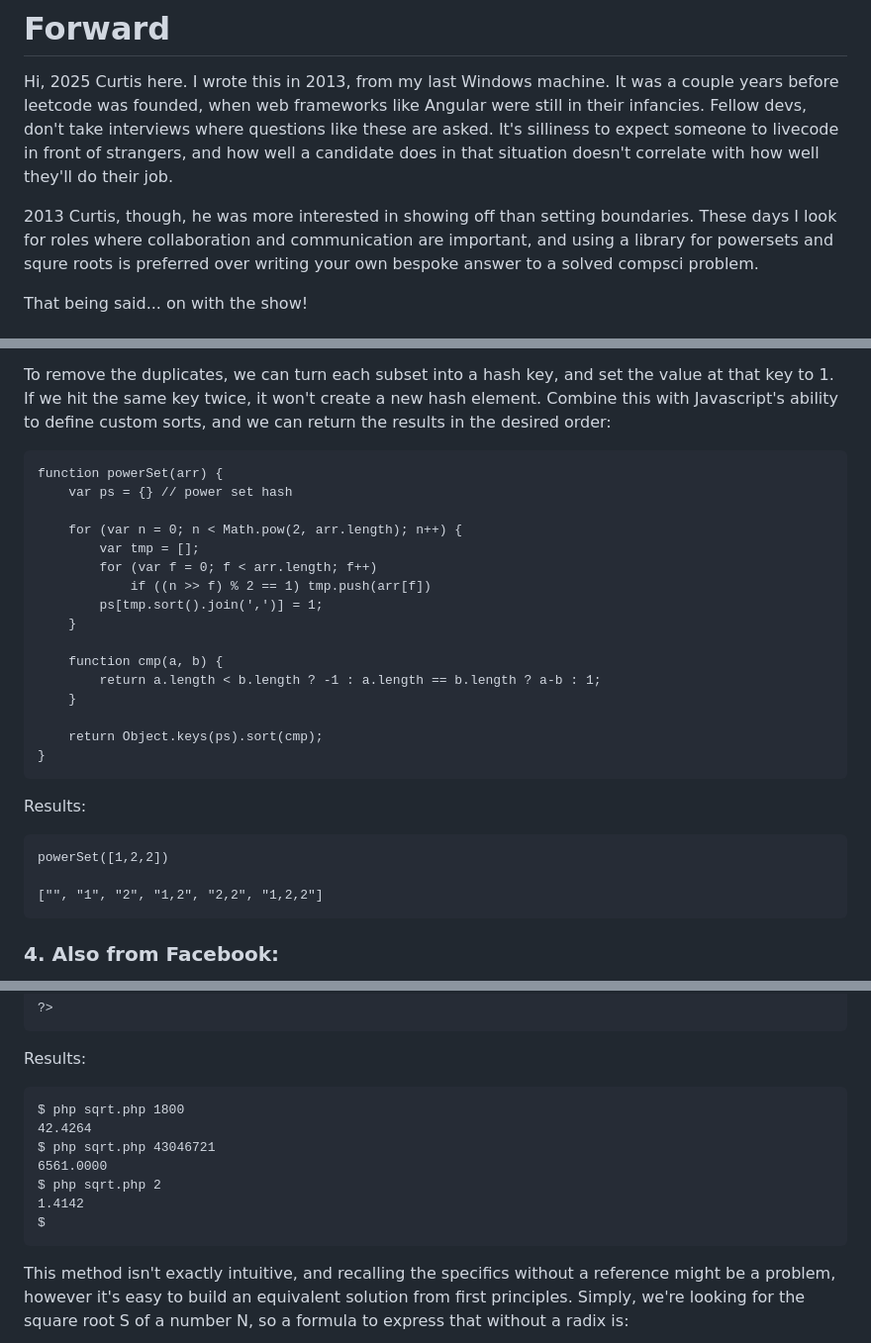
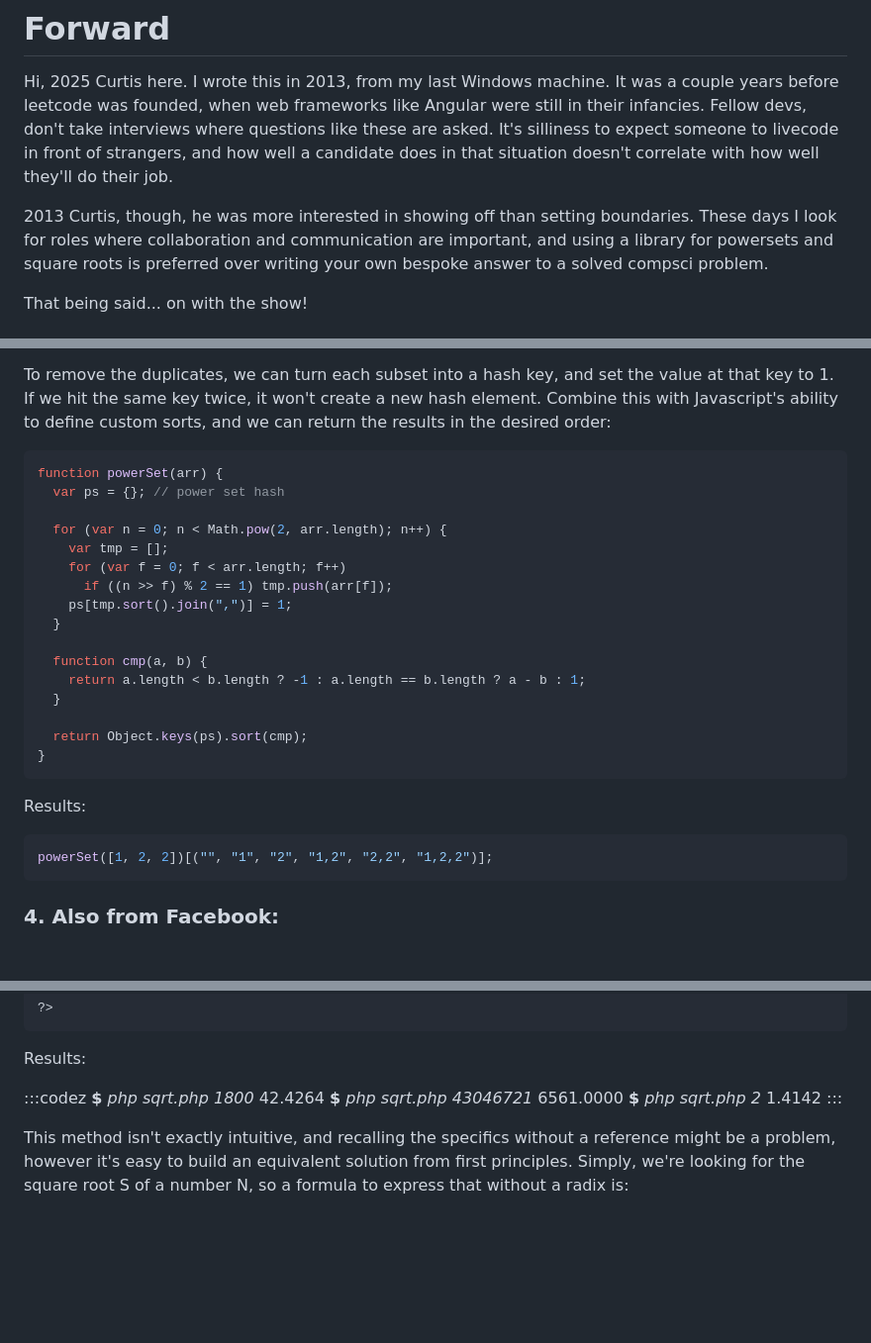
Before and after one commit to ceautery/ceautery.github.io, a Markdown page: src/blog/interview-questions.md, 3 parts joined by grey strips. Shown: that part at 99% size. Rendered like a GitHub page; blank space fills up the shorter version.

Commit message:
Interview questions layout tweaks

````diff
--- a/src/blog/interview-questions.md
+++ b/src/blog/interview-questions.md
@@ -10,7 +10,7 @@ hasMath: true
 
 Hi, 2025 Curtis here. I wrote this in 2013, from my last Windows machine. It was a couple years before leetcode was founded, when web frameworks like Angular were still in their infancies. Fellow devs, don't take interviews where questions like these are asked. It's silliness to expect someone to livecode in front of strangers, and how well a candidate does in that situation doesn't correlate with how well they'll do their job.
 
-2013 Curtis, though, he was more interested in showing off than setting boundaries. These days I look for roles where collaboration and communication are important, and using a library for powersets and squre roots is preferred over writing your own bespoke answer to a solved compsci problem.
+2013 Curtis, though, he was more interested in showing off than setting boundaries. These days I look for roles where collaboration and communication are important, and using a library for powersets and square roots is preferred over writing your own bespoke answer to a solved compsci problem.
 
 That being said... on with the show!
 
@@ -545,31 +545,29 @@ So if we iterate from 1 to 8 ($2^3$, 3 being the set length), turn the number bi
 
 To remove the duplicates, we can turn each subset into a hash key, and set the value at that key to 1. If we hit the same key twice, it won't create a new hash element. Combine this with Javascript's ability to define custom sorts, and we can return the results in the desired order:
 
-```
+```javascript
 function powerSet(arr) {
-    var ps = {} // power set hash
+  var ps = {}; // power set hash
 
-    for (var n = 0; n < Math.pow(2, arr.length); n++) {
-        var tmp = [];
-        for (var f = 0; f < arr.length; f++)
-            if ((n >> f) % 2 == 1) tmp.push(arr[f])
-        ps[tmp.sort().join(',')] = 1;
-    }
+  for (var n = 0; n < Math.pow(2, arr.length); n++) {
+    var tmp = [];
+    for (var f = 0; f < arr.length; f++)
+      if ((n >> f) % 2 == 1) tmp.push(arr[f]);
+    ps[tmp.sort().join(",")] = 1;
+  }
 
-    function cmp(a, b) {
-        return a.length < b.length ? -1 : a.length == b.length ? a-b : 1;
-    }
+  function cmp(a, b) {
+    return a.length < b.length ? -1 : a.length == b.length ? a - b : 1;
+  }
 
-    return Object.keys(ps).sort(cmp);
+  return Object.keys(ps).sort(cmp);
 }
 ```
 
 Results:
 
-```
-powerSet([1,2,2])
-
-["", "1", "2", "1,2", "2,2", "1,2,2"]
+```javascript
+powerSet([1, 2, 2])[("", "1", "2", "1,2", "2,2", "1,2,2")];
 ```
 
 ### 4. Also from Facebook:
@@ -648,15 +646,14 @@ print "$ans\n";
 
 Results:
 
-```
-$ php sqrt.php 1800
+:::codez
+**\$** _php sqrt.php 1800_
 42.4264
-$ php sqrt.php 43046721
+**\$** _php sqrt.php 43046721_
 6561.0000
-$ php sqrt.php 2
+**\$** _php sqrt.php 2_
 1.4142
-$
-```
+:::
 
 This method isn't exactly intuitive, and recalling the specifics without a reference might be a problem, however it's easy to build an equivalent solution from first principles. Simply, we're looking for the square root S of a number N, so a formula to express that without a radix is:
 
````
Also changed, not shown: other parts of src/blog/interview-questions.md (+1 -1 lines).
